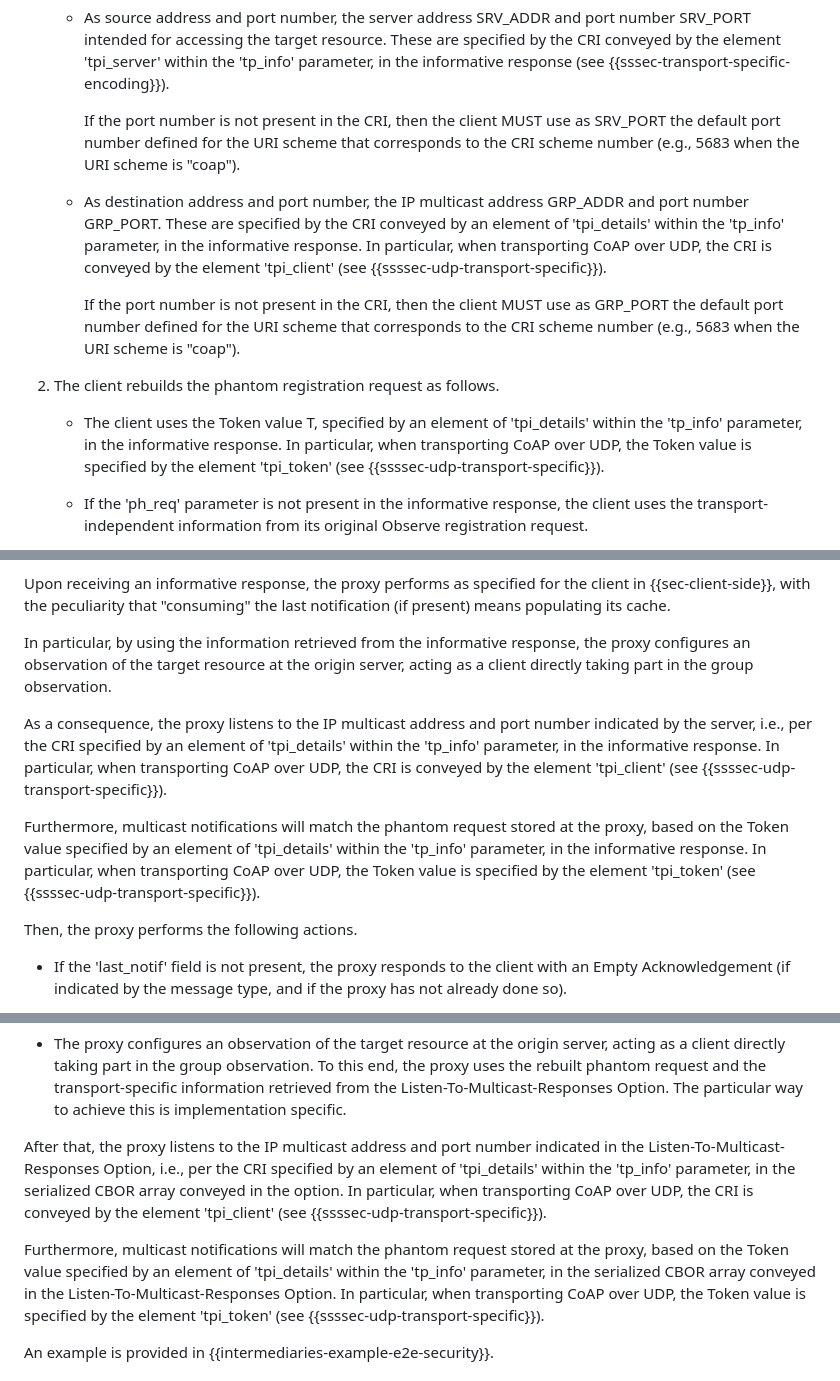
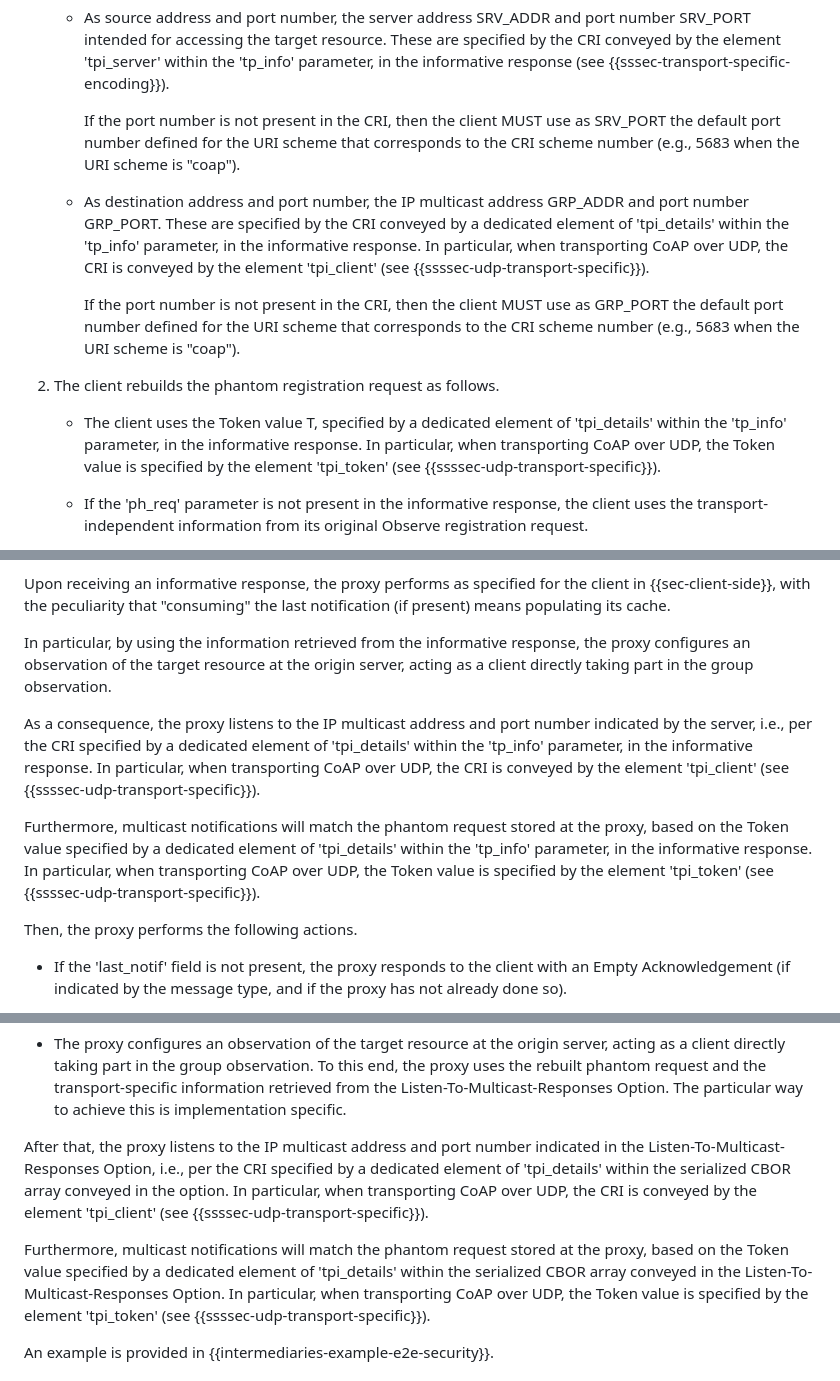
Before and after one commit to core-wg/observe-multicast-notifications, a Markdown page: draft-ietf-core-observe-multicast-notifications.md, 3 parts joined by grey strips. GitHub-like rendering.

Commit message:
Editorial

```diff
--- a/draft-ietf-core-observe-multicast-notifications.md
+++ b/draft-ietf-core-observe-multicast-notifications.md
@@ -481,13 +481,13 @@ Upon receiving the informative response defined in {{ssec-server-side-informativ
 
       If the port number is not present in the CRI, then the client MUST use as SRV_PORT the default port number defined for the URI scheme that corresponds to the CRI scheme number (e.g., 5683 when the URI scheme is "coap").
 
-    - As destination address and port number, the IP multicast address GRP_ADDR and port number GRP_PORT. These are specified by the CRI conveyed by an element of 'tpi_details' within the 'tp_info' parameter, in the informative response. In particular, when transporting CoAP over UDP, the CRI is conveyed by the element 'tpi_client' (see {{ssssec-udp-transport-specific}}).
+    - As destination address and port number, the IP multicast address GRP_ADDR and port number GRP_PORT. These are specified by the CRI conveyed by a dedicated element of 'tpi_details' within the 'tp_info' parameter, in the informative response. In particular, when transporting CoAP over UDP, the CRI is conveyed by the element 'tpi_client' (see {{ssssec-udp-transport-specific}}).
 
       If the port number is not present in the CRI, then the client MUST use as GRP_PORT the default port number defined for the URI scheme that corresponds to the CRI scheme number (e.g., 5683 when the URI scheme is "coap").
 
 2. The client rebuilds the phantom registration request as follows.
 
-   * The client uses the Token value T, specified by an element of 'tpi_details' within the 'tp_info' parameter, in the informative response. In particular, when transporting CoAP over UDP, the Token value is specified by the element 'tpi_token' (see {{ssssec-udp-transport-specific}}).
+   * The client uses the Token value T, specified by a dedicated element of 'tpi_details' within the 'tp_info' parameter, in the informative response. In particular, when transporting CoAP over UDP, the Token value is specified by the element 'tpi_token' (see {{ssssec-udp-transport-specific}}).
 
    * If the 'ph_req' parameter is not present in the informative response, the client uses the transport-independent information from its original Observe registration request.
 
@@ -1063,9 +1063,9 @@ Upon receiving an informative response, the proxy performs as specified for the
 
 In particular, by using the information retrieved from the informative response, the proxy configures an observation of the target resource at the origin server, acting as a client directly taking part in the group observation.
 
-As a consequence, the proxy listens to the IP multicast address and port number indicated by the server, i.e., per the CRI specified by an element of 'tpi_details' within the 'tp_info' parameter, in the informative response. In particular, when transporting CoAP over UDP, the CRI is conveyed by the element 'tpi_client' (see {{ssssec-udp-transport-specific}}).
-
-Furthermore, multicast notifications will match the phantom request stored at the proxy, based on the Token value specified by an element of 'tpi_details' within the 'tp_info' parameter, in the informative response. In particular, when transporting CoAP over UDP, the Token value is specified by the element 'tpi_token' (see {{ssssec-udp-transport-specific}}).
+As a consequence, the proxy listens to the IP multicast address and port number indicated by the server, i.e., per the CRI specified by a dedicated element of 'tpi_details' within the 'tp_info' parameter, in the informative response. In particular, when transporting CoAP over UDP, the CRI is conveyed by the element 'tpi_client' (see {{ssssec-udp-transport-specific}}).
+
+Furthermore, multicast notifications will match the phantom request stored at the proxy, based on the Token value specified by a dedicated element of 'tpi_details' within the 'tp_info' parameter, in the informative response. In particular, when transporting CoAP over UDP, the Token value is specified by the element 'tpi_token' (see {{ssssec-udp-transport-specific}}).
 
 Then, the proxy performs the following actions.
 
@@ -1155,9 +1155,9 @@ Then, the client sends the ticket request to the next hop towards the origin ser
 
 * The proxy configures an observation of the target resource at the origin server, acting as a client directly taking part in the group observation. To this end, the proxy uses the rebuilt phantom request and the transport-specific information retrieved from the Listen-To-Multicast-Responses Option. The particular way to achieve this is implementation specific.
 
-After that, the proxy listens to the IP multicast address and port number indicated in the Listen-To-Multicast-Responses Option, i.e., per the CRI specified by an element of 'tpi_details' within the 'tp_info' parameter, in the serialized CBOR array conveyed in the option. In particular, when transporting CoAP over UDP, the CRI is conveyed by the element 'tpi_client' (see {{ssssec-udp-transport-specific}}).
-
-Furthermore, multicast notifications will match the phantom request stored at the proxy, based on the Token value specified by an element of 'tpi_details' within the 'tp_info' parameter, in the serialized CBOR array conveyed in the Listen-To-Multicast-Responses Option. In particular, when transporting CoAP over UDP, the Token value is specified by the element 'tpi_token' (see {{ssssec-udp-transport-specific}}).
+After that, the proxy listens to the IP multicast address and port number indicated in the Listen-To-Multicast-Responses Option, i.e., per the CRI specified by a dedicated element of 'tpi_details' within the serialized CBOR array conveyed in the option. In particular, when transporting CoAP over UDP, the CRI is conveyed by the element 'tpi_client' (see {{ssssec-udp-transport-specific}}).
+
+Furthermore, multicast notifications will match the phantom request stored at the proxy, based on the Token value specified by a dedicated element of 'tpi_details' within the serialized CBOR array conveyed in the Listen-To-Multicast-Responses Option. In particular, when transporting CoAP over UDP, the Token value is specified by the element 'tpi_token' (see {{ssssec-udp-transport-specific}}).
 
 An example is provided in {{intermediaries-example-e2e-security}}.
 
```
Also changed, not shown: other parts of draft-ietf-core-observe-multicast-notifications.md (+3 -3 lines).
